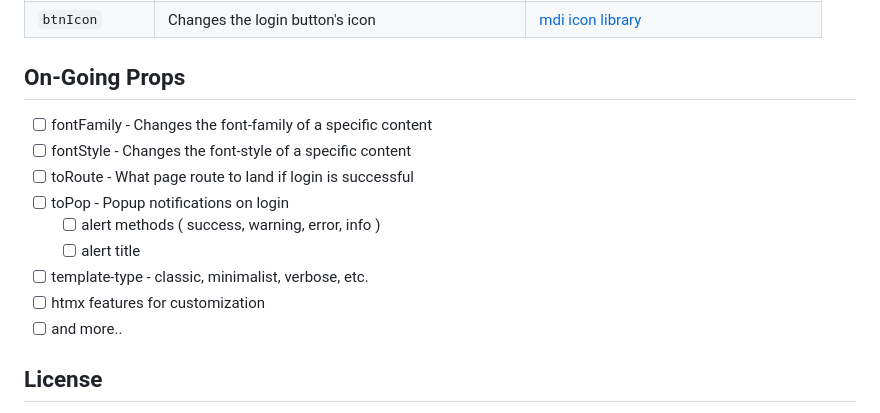
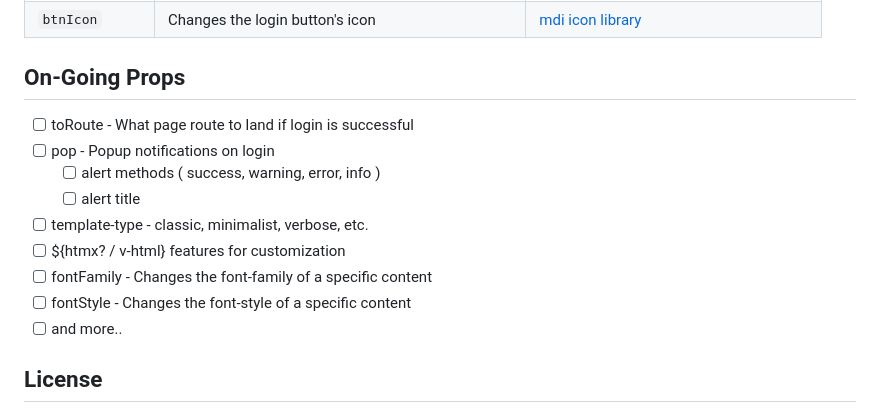
Before and after one commit to Shuashuaa/create-v-kit-spa, a Markdown page: README.md, the part around the change. Rendered like a GitHub page.

Commit message:
082724-v0.0.6

```diff
--- a/README.md
+++ b/README.md
@@ -88,14 +88,14 @@ import { LoginKit } from "@shuashuaa/v-kit";
 
 ## On-Going Props
 
-- [ ] fontFamily - Changes the font-family of a specific content
-- [ ] fontStyle - Changes the font-style of a specific content
 - [ ] toRoute - What page route to land if login is successful
-- [ ] toPop - Popup notifications on login
+- [ ] pop - Popup notifications on login
     - [ ] alert methods ( success, warning, error, info )
     - [ ] alert title
 - [ ] template-type - classic, minimalist, verbose, etc.
-- [ ] htmx features for customization
+- [ ] ${htmx? / v-html} features for customization
+- [ ] fontFamily - Changes the font-family of a specific content
+- [ ] fontStyle - Changes the font-style of a specific content
 - [ ] and more..
 
 ## License
```
